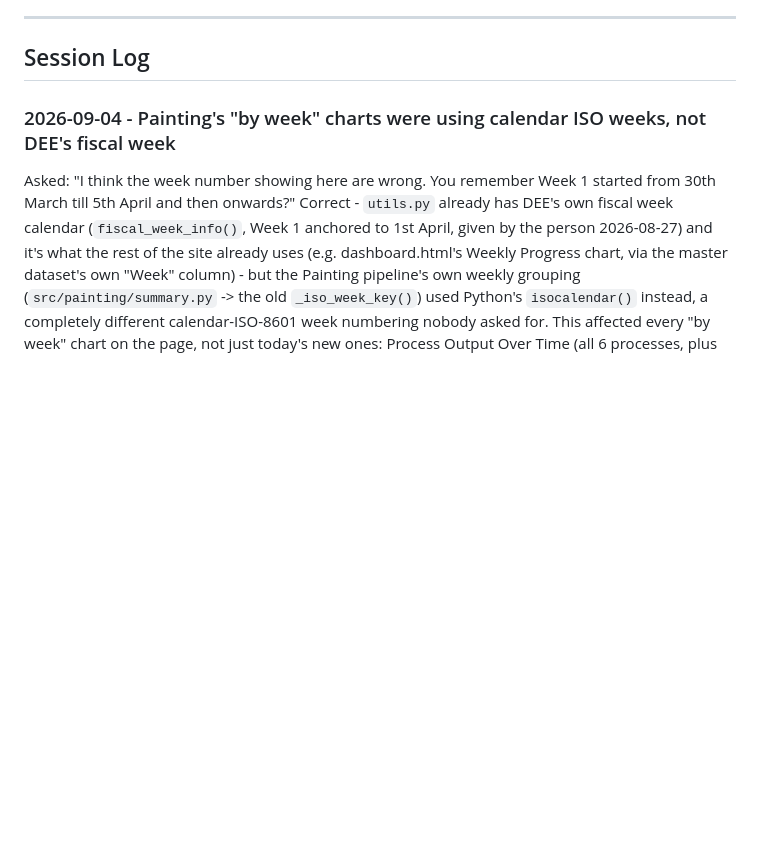
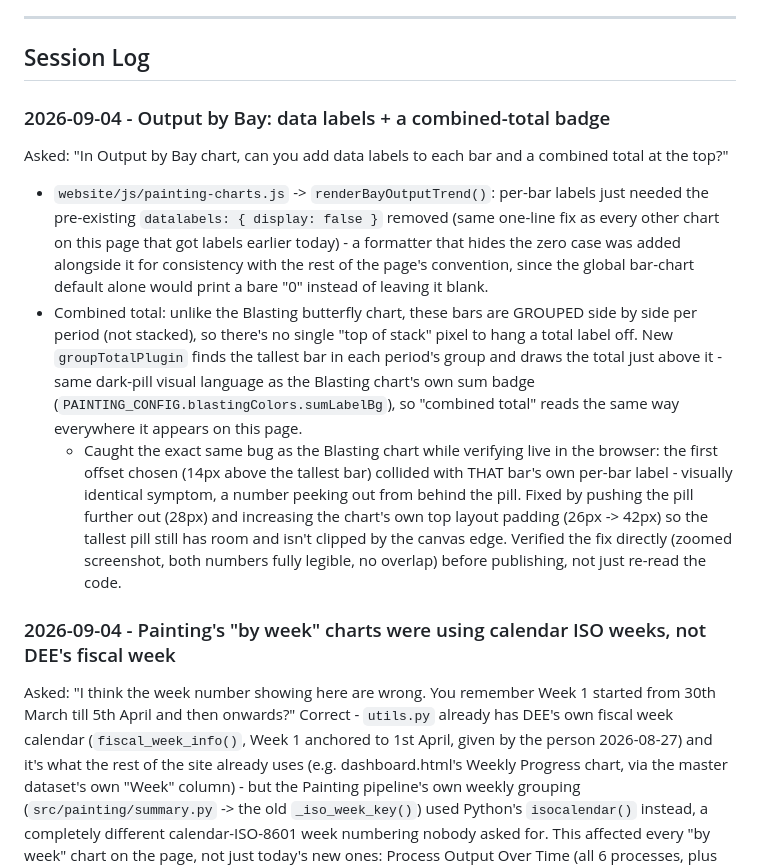
Before and after one commit to rohitkr99-dev/live-spool-status, a Markdown page: CHANGELOG.md, the part around the change. Drawn GitHub-style; blank space fills up the shorter version.

Commit message:
Log Output by Bay data-label fix in CHANGELOG

```diff
--- a/CHANGELOG.md
+++ b/CHANGELOG.md
@@ -38,6 +38,36 @@ memory of past sessions, start here:
 ---
 
 ## Session Log
+
+### 2026-09-04 - Output by Bay: data labels + a combined-total badge
+
+Asked: "In Output by Bay chart, can you add data labels to each bar
+and a combined total at the top?"
+
+- `website/js/painting-charts.js` -> `renderBayOutputTrend()`: per-bar
+  labels just needed the pre-existing `datalabels: { display: false }`
+  removed (same one-line fix as every other chart on this page that
+  got labels earlier today) - a formatter that hides the zero case was
+  added alongside it for consistency with the rest of the page's
+  convention, since the global bar-chart default alone would print a
+  bare "0" instead of leaving it blank.
+- Combined total: unlike the Blasting butterfly chart, these bars are
+  GROUPED side by side per period (not stacked), so there's no single
+  "top of stack" pixel to hang a total label off. New `groupTotalPlugin`
+  finds the tallest bar in each period's group and draws the total
+  just above it - same dark-pill visual language as the Blasting
+  chart's own sum badge (`PAINTING_CONFIG.blastingColors.sumLabelBg`),
+  so "combined total" reads the same way everywhere it appears on this
+  page.
+  - Caught the exact same bug as the Blasting chart while verifying
+    live in the browser: the first offset chosen (14px above the
+    tallest bar) collided with THAT bar's own per-bar label - visually
+    identical symptom, a number peeking out from behind the pill.
+    Fixed by pushing the pill further out (28px) and increasing the
+    chart's own top layout padding (26px -> 42px) so the tallest
+    pill still has room and isn't clipped by the canvas edge. Verified
+    the fix directly (zoomed screenshot, both numbers fully legible,
+    no overlap) before publishing, not just re-read the code.
 
 ### 2026-09-04 - Painting's "by week" charts were using calendar ISO weeks, not DEE's fiscal week
 
```
